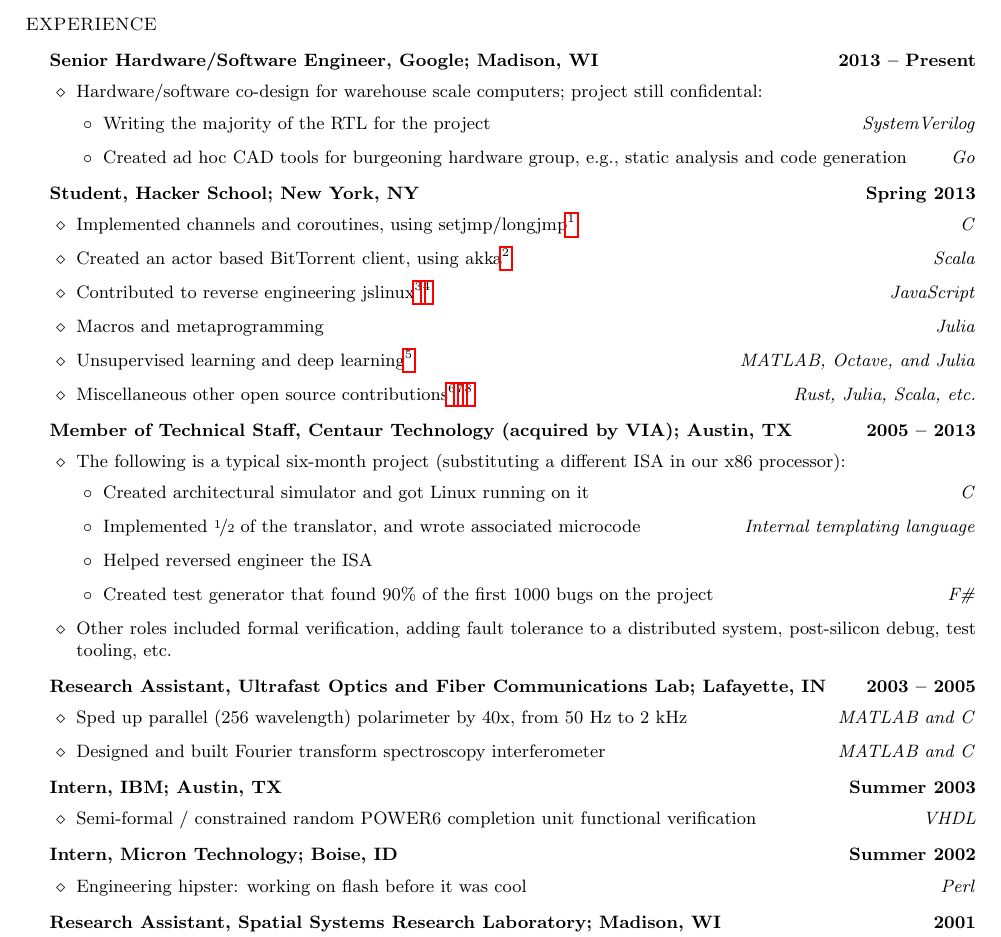
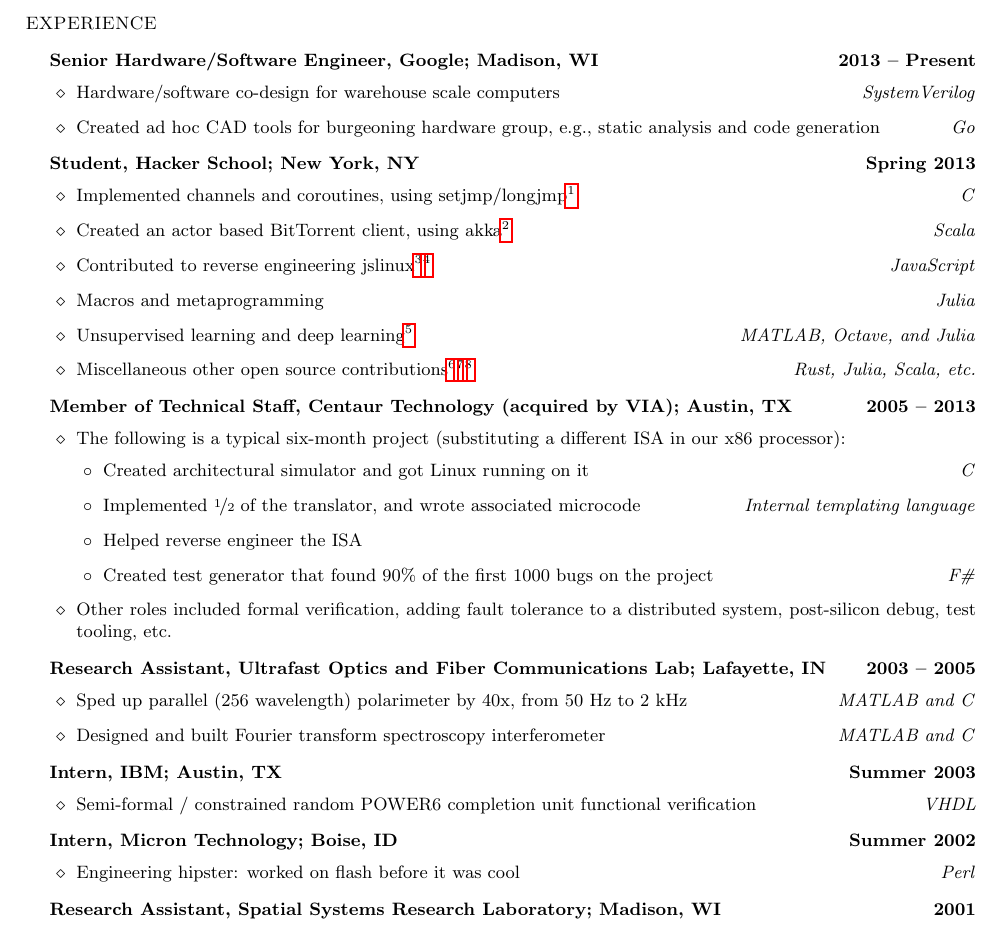
Before and after one commit to astrieanna/tex-resume, a LaTeX CV (resume.tex): part of page 1 of 2, cut so that both start at the same text. Compiled offline with pdfLaTeX.

Commit message:
Fix issue #1 and other minor changes (thanks @jayschwa)

```diff
--- a/resume.tex
+++ b/resume.tex
@@ -54,11 +54,8 @@
 \item \begin{tabular1bold} Senior Hardware/Software Engineer, Google; Madison, WI & 2013 -- Present \end{tabular1bold}
 
   \begin{list2}
-  \item Hardware/software co-design for warehouse scale computers; project still confidental:
-    \begin{list3}
-    \item Writing the majority of the RTL for the project \hfill \emph{SystemVerilog}
-    \item Created ad hoc CAD tools for burgeoning hardware group, e.g., static analysis and code generation \hfill \emph{Go}
-    \end{list3}
+  \item Hardware/software co-design for warehouse scale computers \hfill \emph{SystemVerilog} %FIXME: mixing tenses
+  \item Created ad hoc CAD tools for burgeoning hardware group, e.g., static analysis and code generation \hfill \emph{Go}
   \end{list2}
 
 \item \begin{tabular1bold} Student, Hacker School; New York, NY & Spring 2013 \end{tabular1bold}
@@ -80,7 +77,7 @@
     \begin{list3}
     \item Created architectural simulator and got Linux running on it\hfill \emph{C}
     \item Implemented \nicefrac{1}{2} of the translator, and wrote associated microcode \hfill \emph{Internal templating language}
-    \item Helped reversed engineer the ISA
+    \item Helped reverse engineer the ISA
     \item Created test generator that found 90\% of the first 1000 bugs on the project \hfill \emph{F\#}
     \end{list3}
   \item Other roles included formal verification, adding fault tolerance to a distributed system, post-silicon debug, test tooling, etc.
@@ -169,7 +166,7 @@
 \item \begin{tabular1bold} Intern, Micron Technology; Boise, ID & Summer 2002 \end{tabular1bold}
 
   \begin{list2}
-  \item Engineering hipster: working on flash before it was cool \hfill \emph{Perl}
+  \item Engineering hipster: worked on flash before it was cool \hfill \emph{Perl}
   \end{list2}
 \item \begin{tabular1bold} Research Assistant, Spatial Systems Research Laboratory; Madison, WI & 2001 \end{tabular1bold}
 
```
Also changed, not shown: resume.pdf, resume.png.
